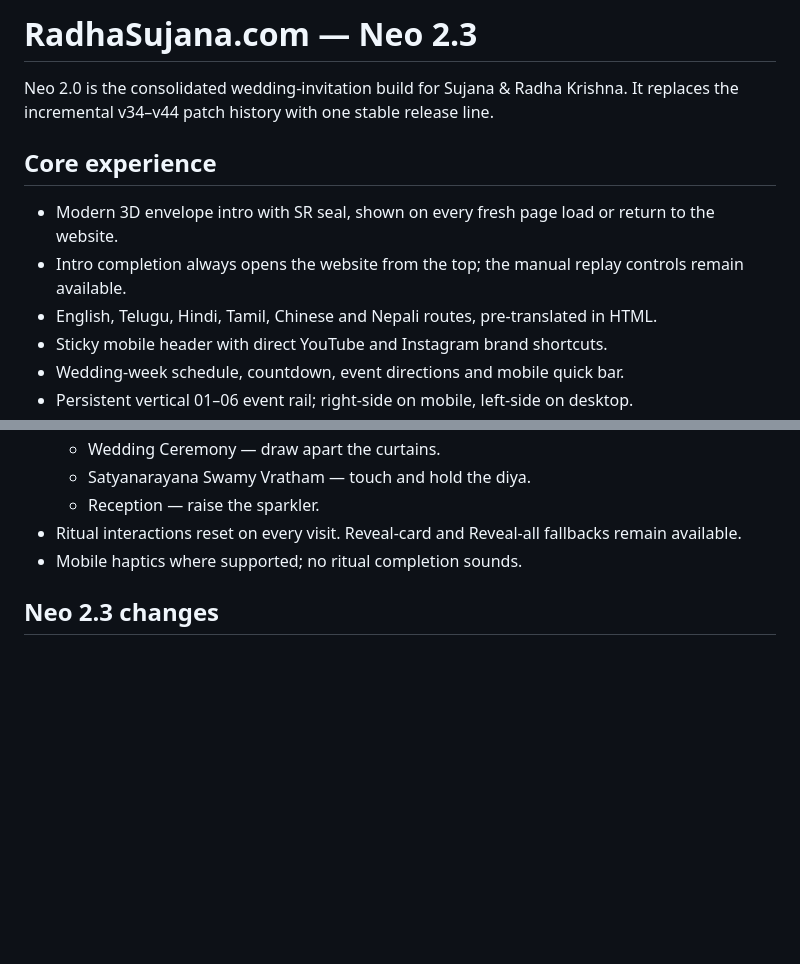
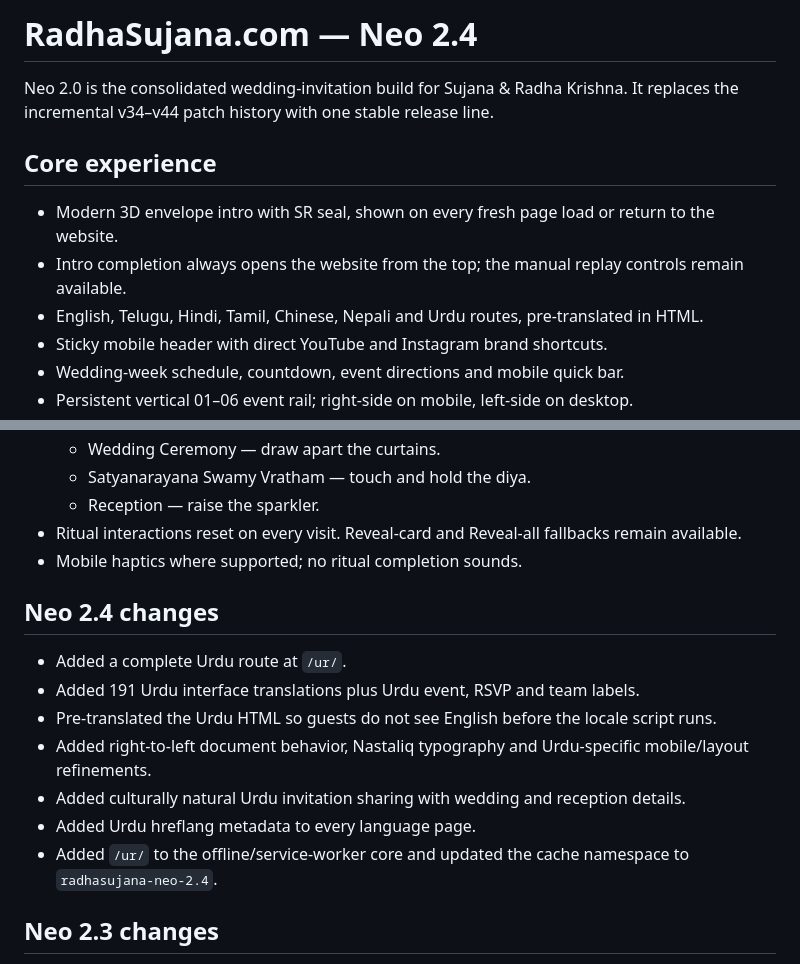
Before and after one commit to radhaekrishno/radhasujana, a Markdown page: README.md, 2 parts joined by grey strips. Drawn GitHub-style; blank space fills up the shorter version.

Commit message:
Document Neo 2.4 Urdu locale

```diff
--- a/README.md
+++ b/README.md
@@ -1,4 +1,4 @@
-# RadhaSujana.com — Neo 2.3
+# RadhaSujana.com — Neo 2.4
 
 Neo 2.0 is the consolidated wedding-invitation build for Sujana & Radha Krishna.
 It replaces the incremental v34–v44 patch history with one stable release line.
@@ -7,7 +7,7 @@ It replaces the incremental v34–v44 patch history with one stable release line
 
 - Modern 3D envelope intro with SR seal, shown on every fresh page load or return to the website.
 - Intro completion always opens the website from the top; the manual replay controls remain available.
-- English, Telugu, Hindi, Tamil, Chinese and Nepali routes, pre-translated in HTML.
+- English, Telugu, Hindi, Tamil, Chinese, Nepali and Urdu routes, pre-translated in HTML.
 - Sticky mobile header with direct YouTube and Instagram brand shortcuts.
 - Wedding-week schedule, countdown, event directions and mobile quick bar.
 - Persistent vertical 01–06 event rail; right-side on mobile, left-side on desktop.
@@ -20,6 +20,16 @@ It replaces the incremental v34–v44 patch history with one stable release line
   - Reception — raise the sparkler.
 - Ritual interactions reset on every visit. Reveal-card and Reveal-all fallbacks remain available.
 - Mobile haptics where supported; no ritual completion sounds.
+
+## Neo 2.4 changes
+
+- Added a complete Urdu route at `/ur/`.
+- Added 191 Urdu interface translations plus Urdu event, RSVP and team labels.
+- Pre-translated the Urdu HTML so guests do not see English before the locale script runs.
+- Added right-to-left document behavior, Nastaliq typography and Urdu-specific mobile/layout refinements.
+- Added culturally natural Urdu invitation sharing with wedding and reception details.
+- Added Urdu hreflang metadata to every language page.
+- Added `/ur/` to the offline/service-worker core and updated the cache namespace to `radhasujana-neo-2.4`.
 
 ## Neo 2.3 changes
 
```
